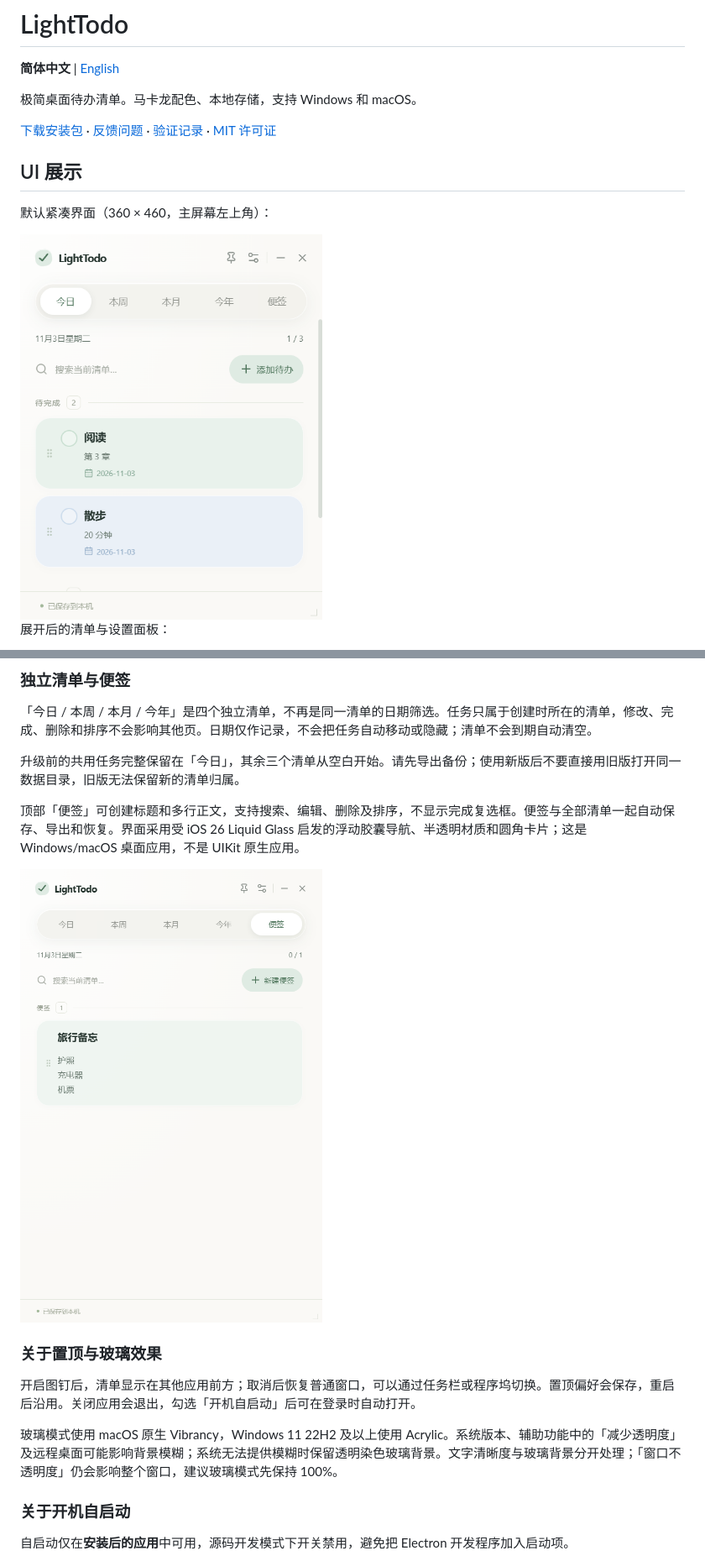
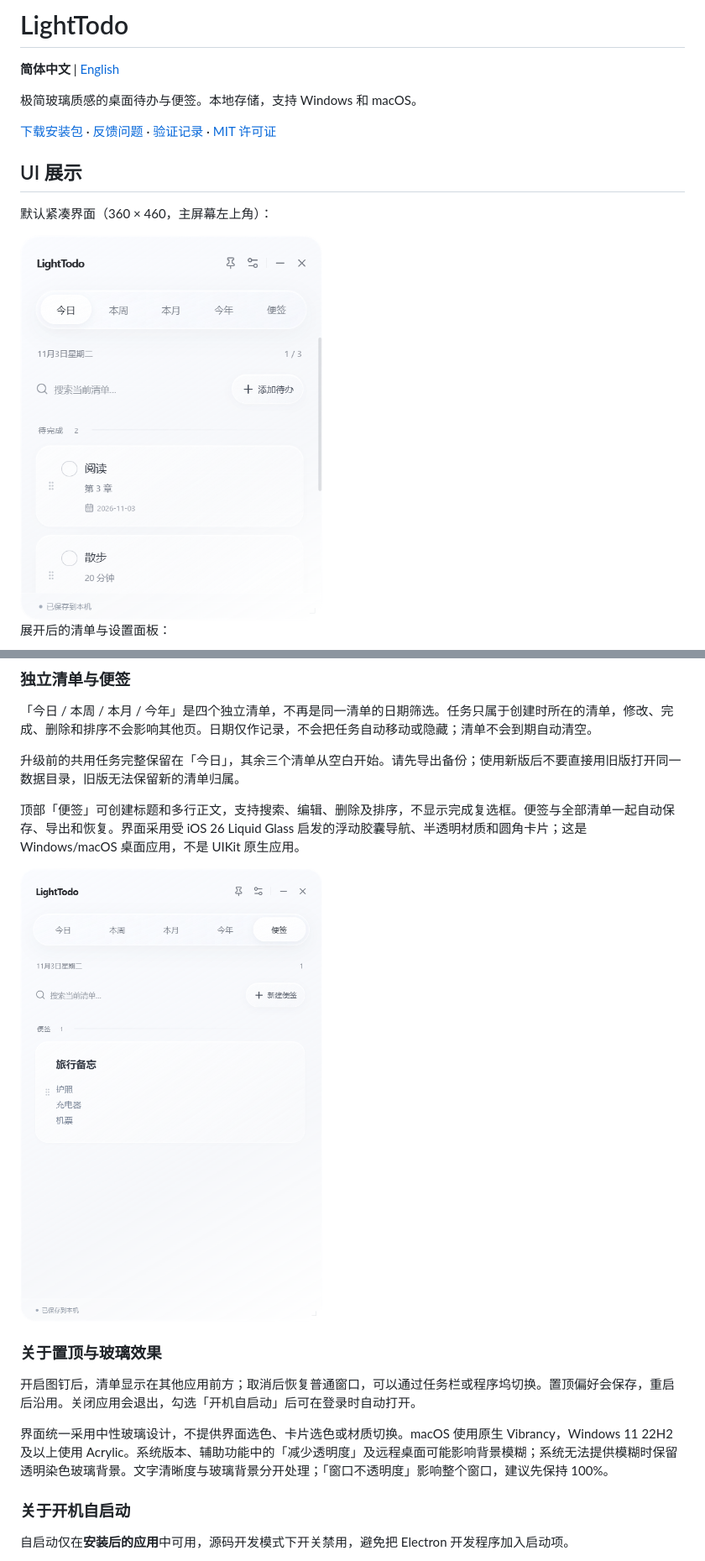
Before and after one commit to JLChennn/LightTodo, a Markdown page: README.md, 2 parts joined by grey strips. Shown at 84% size. Rendered like a GitHub page; pictures changed too: docs/images/compact-v1.4.png (added), docs/images/notes-v1.4.png (added).

```diff
--- a/README.md
+++ b/README.md
@@ -2,7 +2,7 @@
 
 **简体中文** | [English](README.en.md)
 
-极简桌面待办清单。马卡龙配色、本地存储，支持 Windows 和 macOS。
+极简玻璃质感的桌面待办与便签。本地存储，支持 Windows 和 macOS。
 
 [下载安装包](https://github.com/JLChennn/LightTodo/releases/latest) · [反馈问题](https://github.com/JLChennn/LightTodo/issues) · [验证记录](docs/VERIFICATION.md) · [MIT 许可证](LICENSE)
 
@@ -10,7 +10,7 @@
 
 默认紧凑界面（360 × 460，主屏幕左上角）：
 
-<img src="docs/images/compact-v1.3.png" width="360" alt="LightTodo 默认紧凑界面" />
+<img src="docs/images/compact-v1.4.png" width="360" alt="LightTodo 默认紧凑界面" />
 
 展开后的清单与设置面板：
 
@@ -88,13 +82,13 @@ macOS 使用 `.dmg`，不使用 `.exe`。提供 Universal 安装包，同时包
 
 顶部「便签」可创建标题和多行正文，支持搜索、编辑、删除及排序，不显示完成复选框。便签与全部清单一起自动保存、导出和恢复。界面采用受 iOS 26 Liquid Glass 启发的浮动胶囊导航、半透明材质和圆角卡片；这是 Windows/macOS 桌面应用，不是 UIKit 原生应用。
 
-<img src="docs/images/notes-v1.3.png" width="360" alt="便签界面" />
+<img src="docs/images/notes-v1.4.png" width="360" alt="便签界面" />
 
 ### 关于置顶与玻璃效果
 
 开启图钉后，清单显示在其他应用前方；取消后恢复普通窗口，可以通过任务栏或程序坞切换。置顶偏好会保存，重启后沿用。关闭应用会退出，勾选「开机自启动」后可在登录时自动打开。
 
-玻璃模式使用 macOS 原生 Vibrancy，Windows 11 22H2 及以上使用 Acrylic。系统版本、辅助功能中的「减少透明度」及远程桌面可能影响背景模糊；系统无法提供模糊时保留透明染色玻璃背景。文字清晰度与玻璃背景分开处理；「窗口不透明度」仍会影响整个窗口，建议玻璃模式先保持 100%。
+界面统一采用中性玻璃设计，不提供界面选色、卡片选色或材质切换。macOS 使用原生 Vibrancy，Windows 11 22H2 及以上使用 Acrylic。系统版本、辅助功能中的「减少透明度」及远程桌面可能影响背景模糊；系统无法提供模糊时保留透明染色玻璃背景。文字清晰度与玻璃背景分开处理；「窗口不透明度」影响整个窗口，建议先保持 100%。
 
 ### 关于开机自启动
 
```
Also changed, not shown: other parts of README.md (+3 -9 lines), README.en.md (+8 -14 lines), docs/RELEASE-v1.4.0.md (added, +9 -0 lines), docs/VERIFICATION.md (+9 -0 lines), docs/images/english-v1.4.png (added), docs/images/settings-v1.4.png (added), docs/images/tasks-v1.4.png (added), 11 other files.
